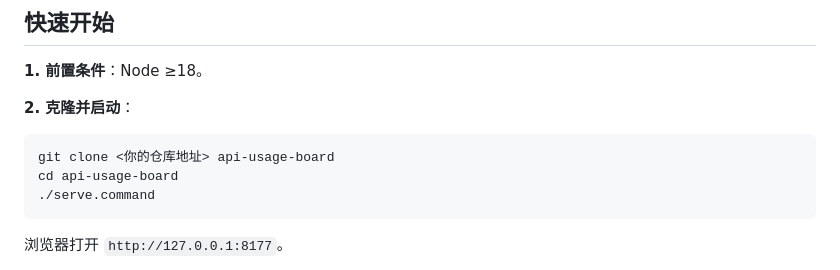
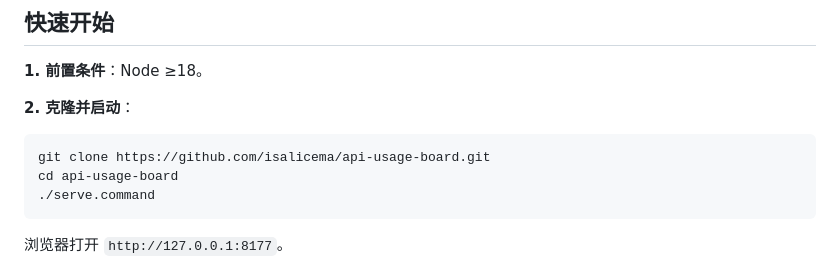
Before and after one commit to isalicema/api-usage-board, a Markdown page: README.md, the part around the change. Rendered like a GitHub page.

Commit message:
README: use real clone URL instead of placeholder

````diff
--- a/README.md
+++ b/README.md
@@ -19,7 +19,7 @@ Claude Code / Codex / Kimi Code / DeepSeek / OpenRouter / Grok / Cursor / Antigr
 **2. 克隆并启动**：
 
 ```bash
-git clone <你的仓库地址> api-usage-board
+git clone https://github.com/isalicema/api-usage-board.git
 cd api-usage-board
 ./serve.command
 ```
````
